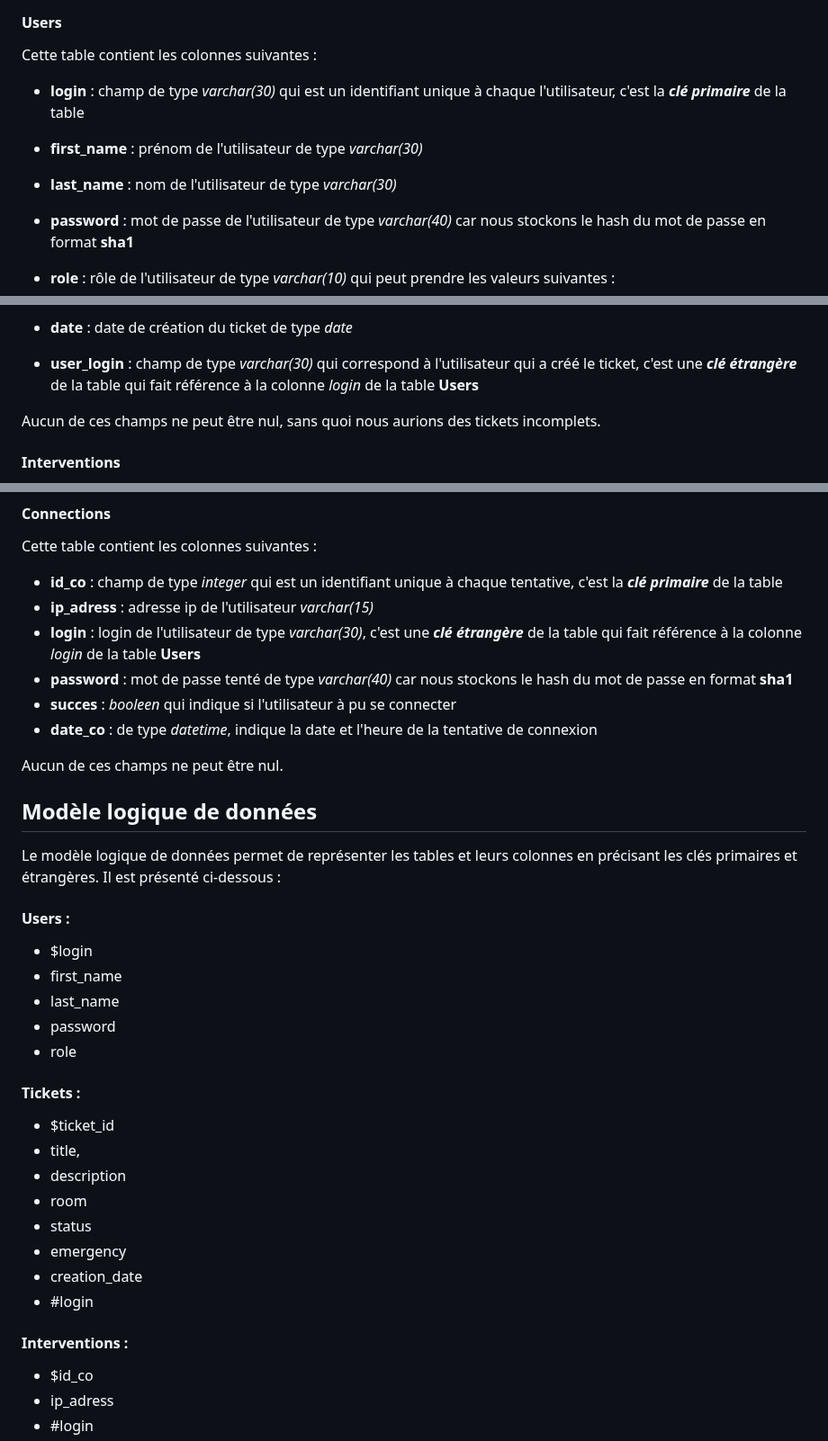
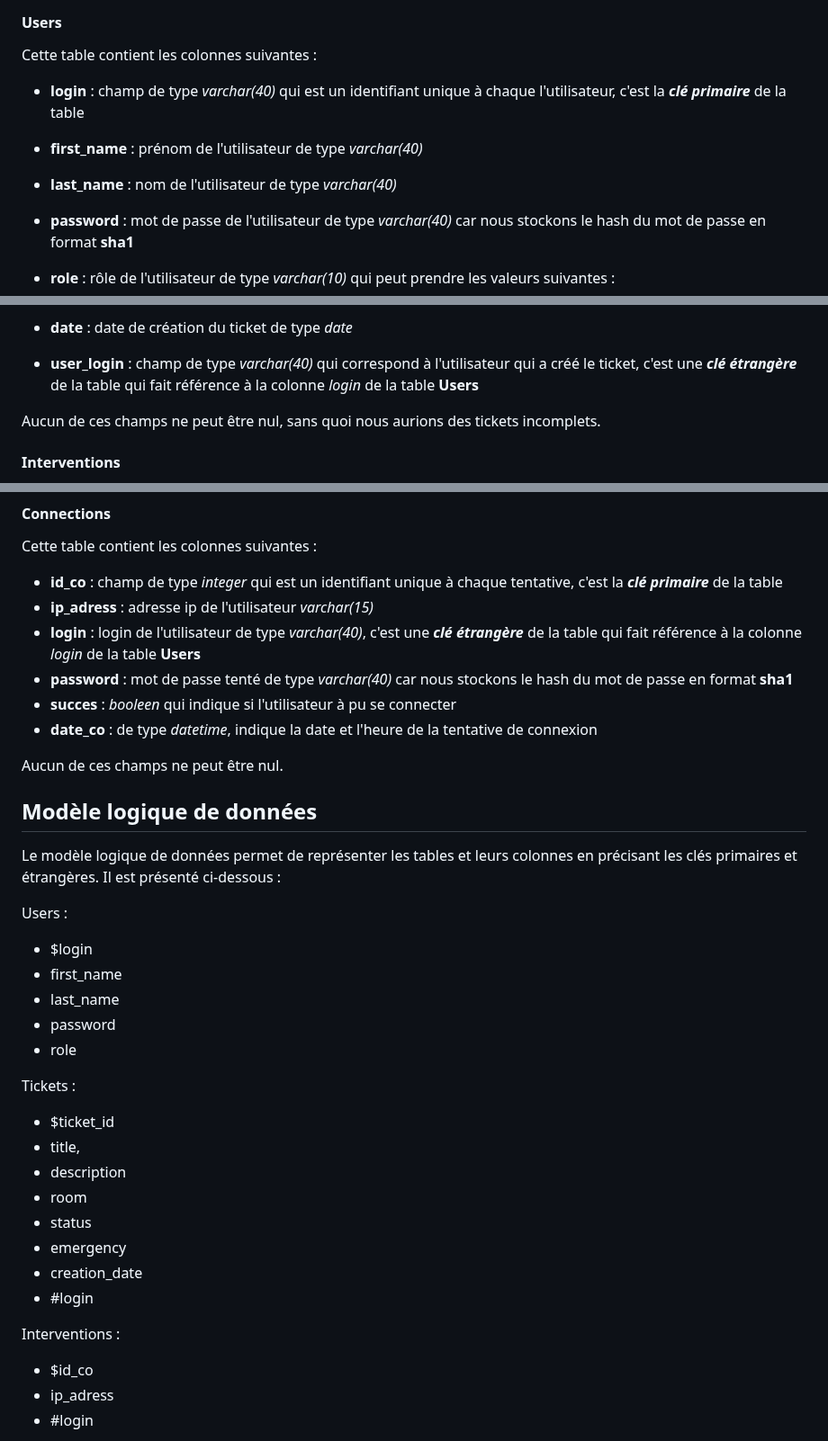
Before and after one commit to Boucanier/Sae_3.01_Ticketing_Web_App, a Markdown page: doc/Specification/base_de_donnees.md, 3 parts joined by grey strips. Shown at 90% size. GitHub-like rendering.

Commit message:
Correction des types de colonnes

```diff
--- a/doc/Specification/base_de_donnees.md
+++ b/doc/Specification/base_de_donnees.md
@@ -27,9 +27,9 @@ Nous avons défini 4 tables :
 
 Cette table contient les colonnes suivantes :
 
-- **login** : champ de type *varchar(30)* qui est un identifiant unique à chaque l'utilisateur, c'est la ***clé primaire*** de la table
-- **first_name** : prénom de l'utilisateur de type *varchar(30)*
-- **last_name** : nom de l'utilisateur de type *varchar(30)*
+- **login** : champ de type *varchar(40)* qui est un identifiant unique à chaque l'utilisateur, c'est la ***clé primaire*** de la table
+- **first_name** : prénom de l'utilisateur de type *varchar(40)*
+- **last_name** : nom de l'utilisateur de type *varchar(40)*
 - **password** : mot de passe de l'utilisateur de type *varchar(40)* car nous stockons le hash du mot de passe en format **sha1**
 - **role** : rôle de l'utilisateur de type *varchar(10)* qui peut prendre les valeurs suivantes :
 
@@ -61,7 +61,7 @@ Cette table contient les colonnes suivantes :
   - *4* : critique
 
 - **date** : date de création du ticket de type *date*
-- **user_login** : champ de type *varchar(30)* qui correspond à l'utilisateur qui a créé le ticket, c'est une ***clé étrangère*** de la table qui fait référence à la colonne *login* de la table **Users**
+- **user_login** : champ de type *varchar(40)* qui correspond à l'utilisateur qui a créé le ticket, c'est une ***clé étrangère*** de la table qui fait référence à la colonne *login* de la table **Users**
 
 Aucun de ces champs ne peut être nul, sans quoi nous aurions des tickets incomplets.
 
@@ -82,19 +82,18 @@ Cette table contient les colonnes suivantes :
 
 - **id_co** : champ de type *integer* qui est un identifiant unique à chaque tentative, c'est la ***clé primaire*** de la table
 - **ip_adress** : adresse ip de l'utilisateur *varchar(15)*
-- **login** : login de l'utilisateur de type *varchar(30)*, c'est une ***clé étrangère*** de la table qui fait référence à la colonne *login* de la table **Users**
+- **login** : login de l'utilisateur de type *varchar(40)*, c'est une ***clé étrangère*** de la table qui fait référence à la colonne *login* de la table **Users**
 - **password** : mot de passe tenté de type *varchar(40)* car nous stockons le hash du mot de passe en format **sha1**
 - **succes** : *booleen* qui indique si l'utilisateur à pu se connecter
 - **date_co** : de type *datetime*, indique la date et l'heure de la tentative de connexion
 
 Aucun de ces champs ne peut être nul.
 
-
 ## Modèle logique de données
 
 Le modèle logique de données permet de représenter les tables et leurs colonnes en précisant les clés primaires et étrangères. Il est présenté ci-dessous :
 
-#### Users :
+Users :
 
 - $login
 - first_name
@@ -102,7 +101,7 @@ Le modèle logique de données permet de représenter les tables et leurs colonn
 - password
 - role
 
-#### Tickets :
+Tickets :
 
 - $ticket_id
 - title,
@@ -113,7 +112,7 @@ Le modèle logique de données permet de représenter les tables et leurs colonn
 - creation_date
 - #login
 
-#### Interventions :
+Interventions :
 
 - $id_co
 - ip_adress
```
